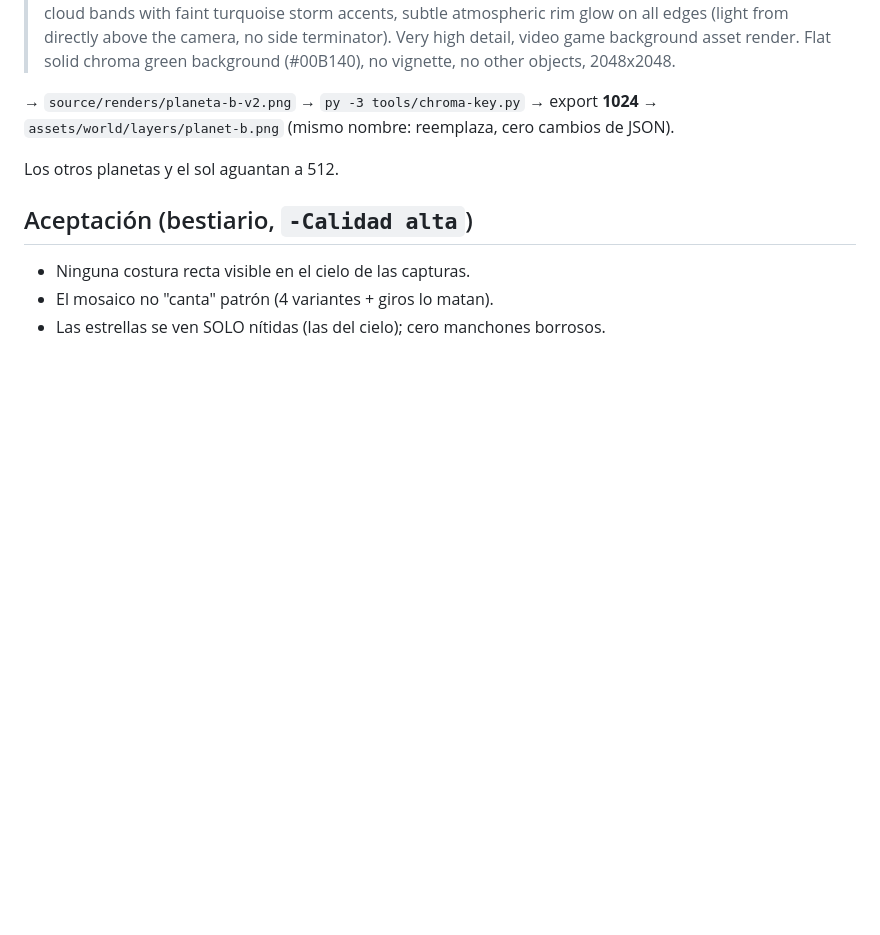
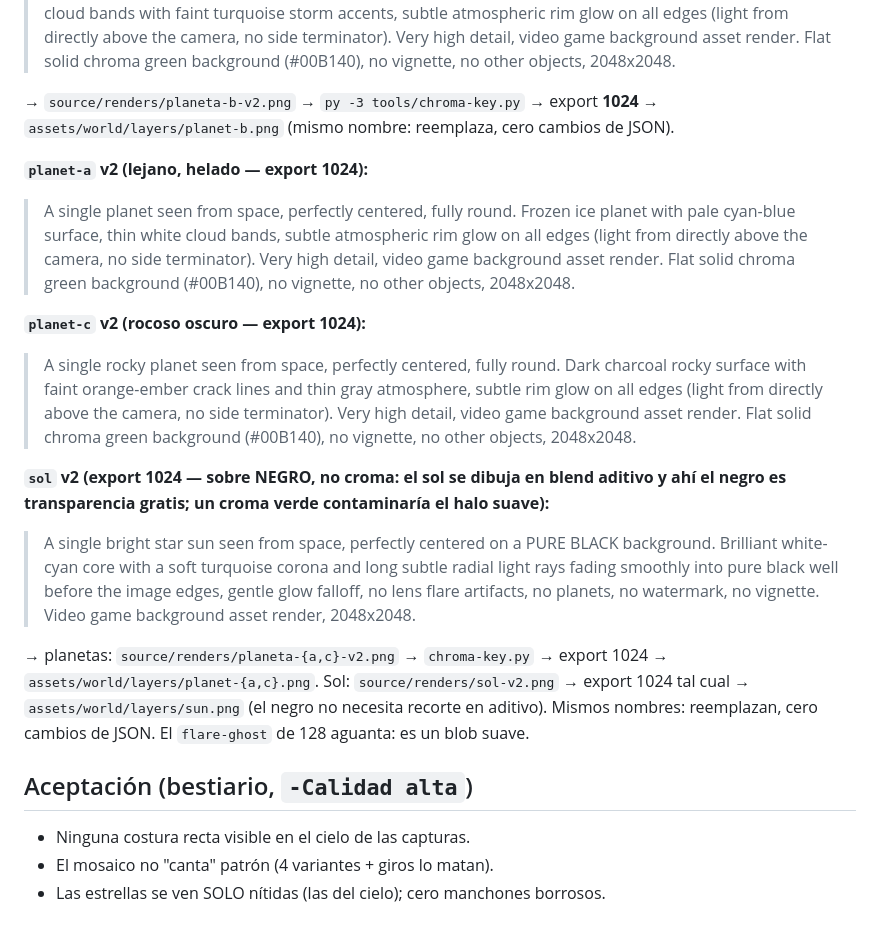
Before and after one commit to odrack0/mex-orbit-art, a Markdown page: prompts/fondo-3d.md, the part around the change. Rendered like a GitHub page; blank space fills up the shorter version.

Commit message:
Los prompts opcionales completos: planet-a, planet-c y el sol a 1024
Los planetas con el croma de siempre; el sol sobre negro puro porque se dibuja en aditivo (el negro es transparencia gratis y un croma contaminaria el halo). Mismos nombres de export: reemplazan sin tocar JSON.

Co-Authored-By: Claude Fable 5 <noreply@anthropic.com>

```diff
--- a/prompts/fondo-3d.md
+++ b/prompts/fondo-3d.md
@@ -114,7 +114,33 @@ zoom. Misma identidad de `planetas.md`, fuente al doble para exportar 1024 limpi
 → `source/renders/planeta-b-v2.png` → `py -3 tools/chroma-key.py` → export **1024** →
 `assets/world/layers/planet-b.png` (mismo nombre: reemplaza, cero cambios de JSON).
 
-Los otros planetas y el sol aguantan a 512.
+**`planet-a` v2 (lejano, helado — export 1024):**
+
+> A single planet seen from space, perfectly centered, fully round. Frozen ice planet with pale
+> cyan-blue surface, thin white cloud bands, subtle atmospheric rim glow on all edges (light from
+> directly above the camera, no side terminator). Very high detail, video game background asset
+> render. Flat solid chroma green background (#00B140), no vignette, no other objects, 2048x2048.
+
+**`planet-c` v2 (rocoso oscuro — export 1024):**
+
+> A single rocky planet seen from space, perfectly centered, fully round. Dark charcoal rocky
+> surface with faint orange-ember crack lines and thin gray atmosphere, subtle rim glow on all
+> edges (light from directly above the camera, no side terminator). Very high detail, video game
+> background asset render. Flat solid chroma green background (#00B140), no vignette, no other
+> objects, 2048x2048.
+
+**`sol` v2 (export 1024 — sobre NEGRO, no croma: el sol se dibuja en blend aditivo y ahí el negro
+es transparencia gratis; un croma verde contaminaría el halo suave):**
+
+> A single bright star sun seen from space, perfectly centered on a PURE BLACK background.
+> Brilliant white-cyan core with a soft turquoise corona and long subtle radial light rays fading
+> smoothly into pure black well before the image edges, gentle glow falloff, no lens flare
+> artifacts, no planets, no watermark, no vignette. Video game background asset render, 2048x2048.
+
+→ planetas: `source/renders/planeta-{a,c}-v2.png` → `chroma-key.py` → export 1024 →
+`assets/world/layers/planet-{a,c}.png`. Sol: `source/renders/sol-v2.png` → export 1024 tal cual →
+`assets/world/layers/sun.png` (el negro no necesita recorte en aditivo). Mismos nombres:
+reemplazan, cero cambios de JSON. El `flare-ghost` de 128 aguanta: es un blob suave.
 
 ## Aceptación (bestiario, `-Calidad alta`)
 
```
